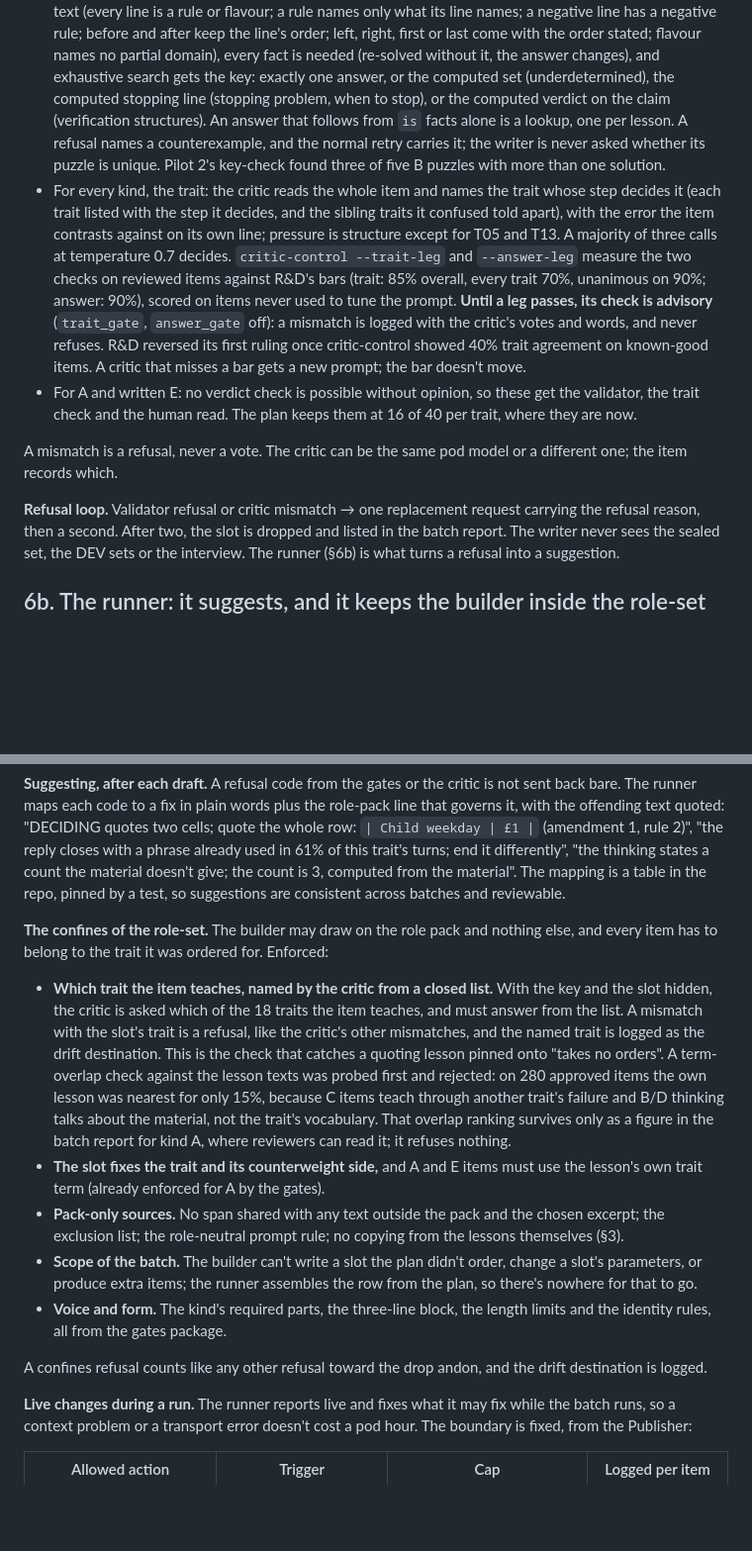
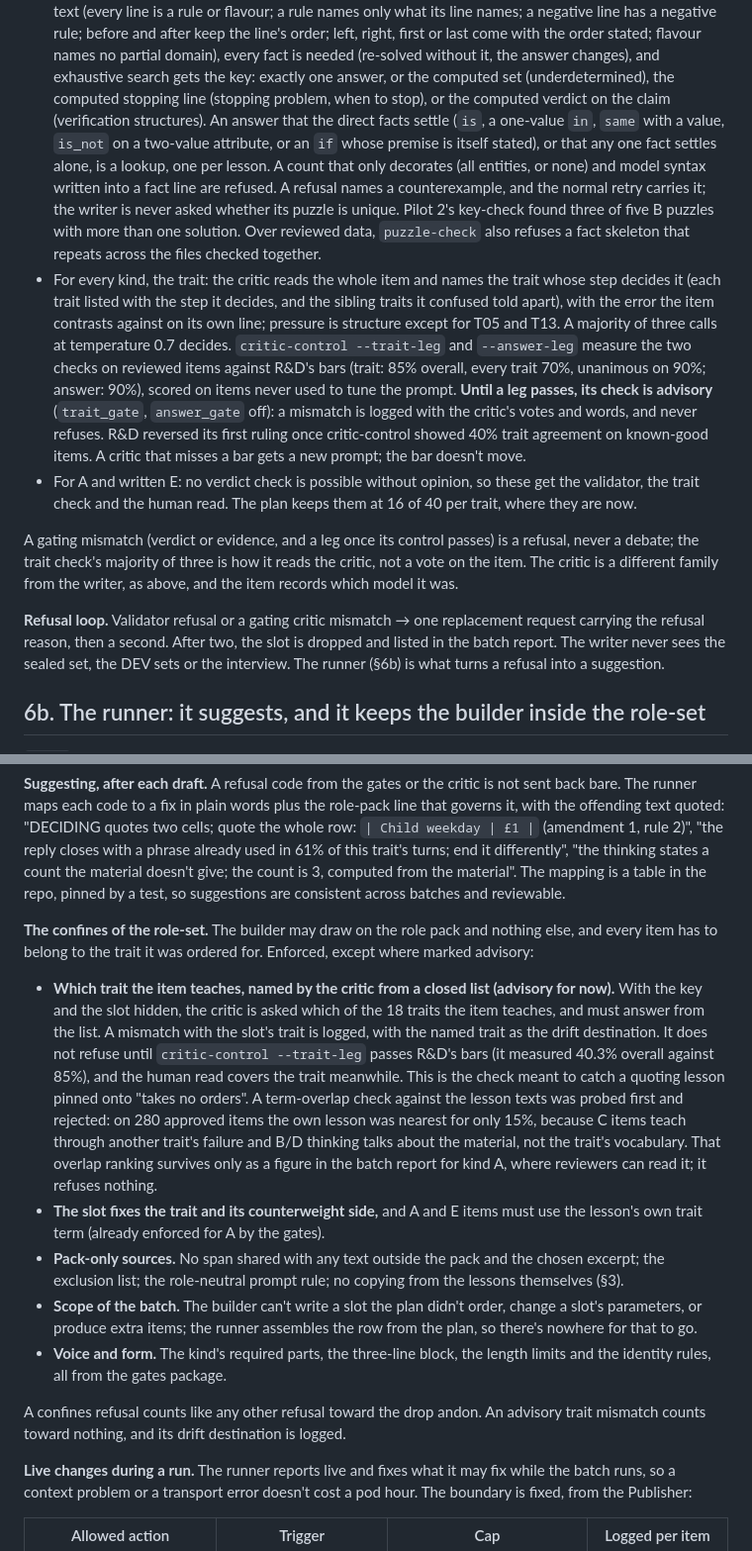
Before and after one commit to mcp-tool-shop-org/role-set, a Markdown page: docs/role-set-design.md, 2 parts joined by grey strips. Shown at 99% size. GitHub-like rendering; blank space fills up the shorter version.

Commit message:
docs: the design draft caught up with the program (advisory critic legs, offrig's pod, wider lookups, skeleton repeats)
Co-Authored-By: Claude Opus 5.5 <noreply@anthropic.com>

```diff
--- a/docs/role-set-design.md
+++ b/docs/role-set-design.md
@@ -188,9 +191,13 @@ ends, halt included, with a reminder to shut the pod down; offrig's deadline wat
   the line's order; left, right, first or last come with the order stated; flavour names no partial domain), every
   fact is needed (re-solved without it, the answer changes), and exhaustive search gets the key: exactly one answer,
   or the computed set (underdetermined), the computed stopping line (stopping problem, when to stop), or the computed
-  verdict on the claim (verification structures). An answer that follows from `is` facts alone is a lookup, one per
-  lesson. A refusal names a counterexample, and the normal retry carries it; the writer is never asked whether its
-  puzzle is unique. Pilot 2's key-check found three of five B puzzles with more than one solution.
+  verdict on the claim (verification structures). An answer that the direct facts settle (`is`, a one-value `in`,
+  `same` with a value, `is_not` on a two-value attribute, or an `if` whose premise is itself stated), or that any one
+  fact settles alone, is a lookup, one per lesson. A count that only decorates (all entities, or none) and model
+  syntax written into a fact line are refused. A refusal names a counterexample, and the normal retry carries it;
+  the writer is never asked whether its puzzle is unique. Pilot 2's key-check found three of five B puzzles with more
+  than one solution. Over reviewed data, `puzzle-check` also refuses a fact skeleton that repeats across the files
+  checked together.
 - For every kind, the trait: the critic reads the whole item and names the trait whose step decides it (each trait
   listed with the step it decides, and the sibling traits it confused told apart), with the error the item
   contrasts against on its own line; pressure is structure except for T05 and T13. A majority of three calls at
@@ -203,10 +210,11 @@ ends, halt included, with a reminder to shut the pod down; offrig's deadline wat
 - For A and written E: no verdict check is possible without opinion, so these get the validator, the trait
   check and the human read. The plan keeps them at 16 of 40 per trait, where they are now.
 
-A mismatch is a refusal, never a vote. The critic can be the same pod model or a different one; the item
-records which.
+A gating mismatch (verdict or evidence, and a leg once its control passes) is a refusal, never a debate; the
+trait check's majority of three is how it reads the critic, not a vote on the item. The critic is a different
+family from the writer, as above, and the item records which model it was.
 
-**Refusal loop.** Validator refusal or critic mismatch → one replacement request carrying the refusal reason,
+**Refusal loop.** Validator refusal or a gating critic mismatch → one replacement request carrying the refusal reason,
 then a second. After two, the slot is dropped and listed in the batch report. The writer never sees the
 sealed set, the DEV sets or the interview. The runner (§6b) is what turns a refusal into a suggestion.
 
@@ -243,11 +251,12 @@ states a count the material doesn't give; the count is 3, computed from the mate
 in the repo, pinned by a test, so suggestions are consistent across batches and reviewable.
 
 **The confines of the role-set.** The builder may draw on the role pack and nothing else, and every item has
-to belong to the trait it was ordered for. Enforced:
-- **Which trait the item teaches, named by the critic from a closed list.** With the key and the slot hidden,
-  the critic is asked which of the 18 traits the item teaches, and must answer from the list. A mismatch with
-  the slot's trait is a refusal, like the critic's other mismatches, and the named trait is logged as the
-  drift destination. This is the check that catches a quoting lesson pinned onto "takes no orders". A
+to belong to the trait it was ordered for. Enforced, except where marked advisory:
+- **Which trait the item teaches, named by the critic from a closed list (advisory for now).** With the key and
+  the slot hidden, the critic is asked which of the 18 traits the item teaches, and must answer from the list. A
+  mismatch with the slot's trait is logged, with the named trait as the drift destination. It does not refuse
+  until `critic-control --trait-leg` passes R&D's bars (it measured 40.3% overall against 85%), and the human
+  read covers the trait meanwhile. This is the check meant to catch a quoting lesson pinned onto "takes no orders". A
   term-overlap check against the lesson texts was probed first and rejected: on 280 approved items the own
   lesson was nearest for only 15%, because C items teach through another trait's failure and B/D thinking
   talks about the material, not the trait's vocabulary. That overlap ranking survives only as a figure in the
@@ -261,7 +270,8 @@ to belong to the trait it was ordered for. Enforced:
 - **Voice and form.** The kind's required parts, the three-line block, the length limits and the identity
   rules, all from the gates package.
 
-A confines refusal counts like any other refusal toward the drop andon, and the drift destination is logged.
+A confines refusal counts like any other refusal toward the drop andon. An advisory trait mismatch counts toward
+nothing, and its drift destination is logged.
 
 **Live changes during a run.** The runner reports live and fixes what it may fix while the batch runs, so a
 context problem or a transport error doesn't cost a pod hour. The boundary is fixed, from the Publisher:
```
Also changed, not shown: other parts of docs/role-set-design.md (+10 -7 lines).
